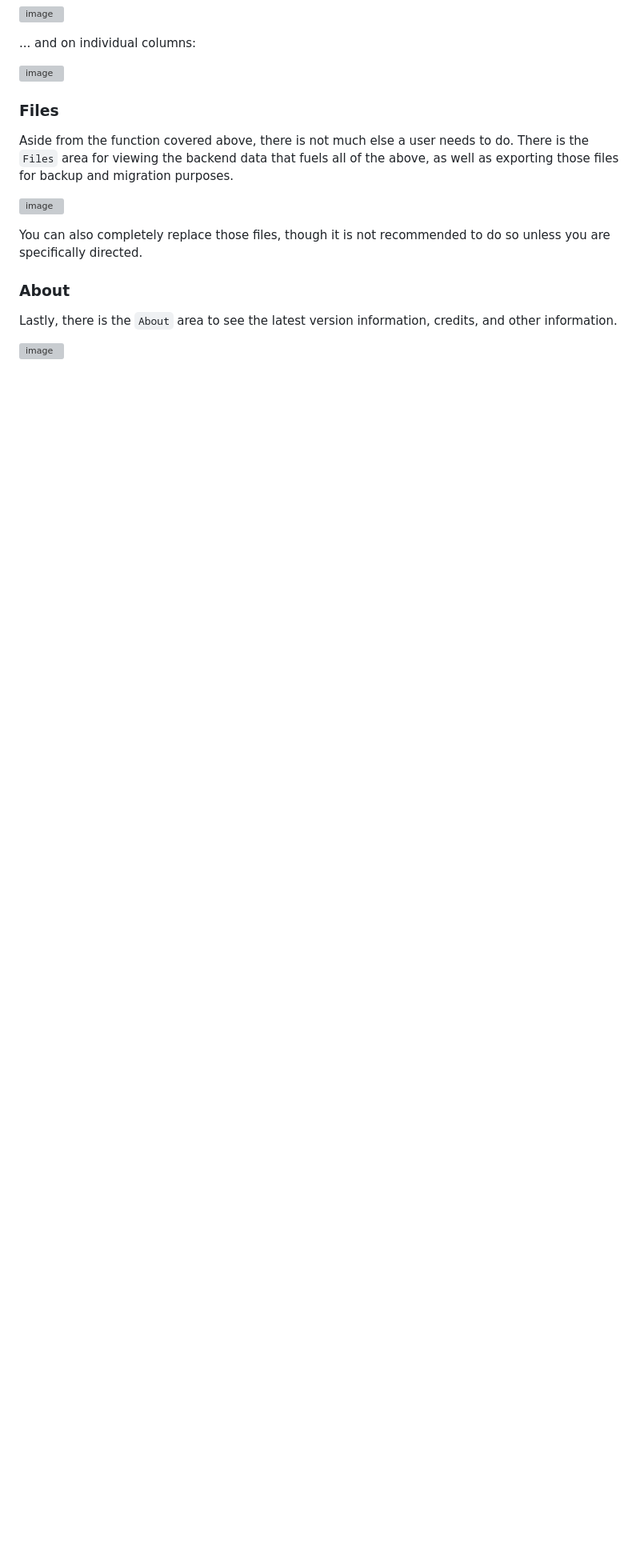
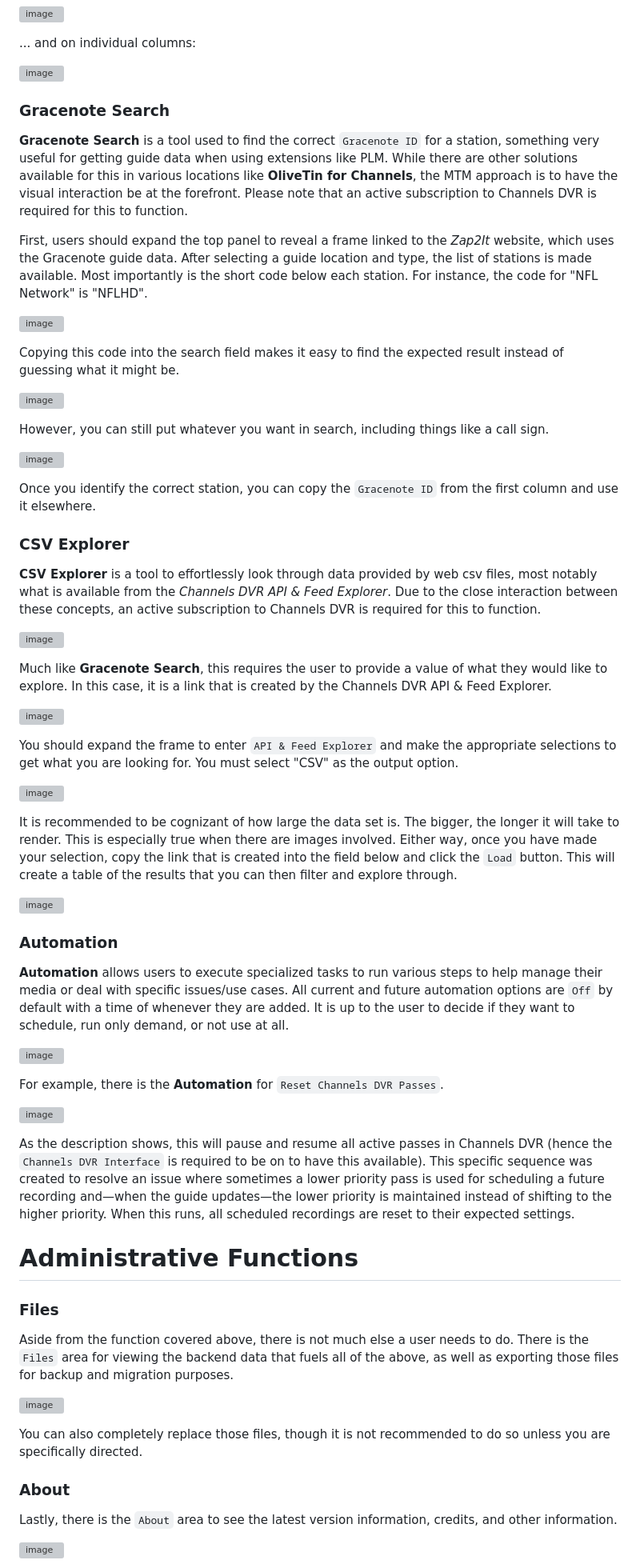
Before and after one commit to babsonnexus/stream-link-manager-for-channels, a Markdown page: README.md, the part around the change printed below. Shown: that part at 80% size. GitHub-like rendering; blank space fills up the shorter version; grey boxes are pictures that could not be loaded.

````diff
--- a/README.md
+++ b/README.md
@@ -1002,6 +1015,55 @@ To navigate the data, there are several functions such as number of results per
 ... and on individual columns:
 
 ![image](https://github.com/user-attachments/assets/5ff9add2-2837-4e3f-ba20-aaf41a603b62)
+
+### Gracenote Search
+**Gracenote Search** is a tool used to find the correct `Gracenote ID` for a station, something very useful for getting guide data when using extensions like PLM. While there are other solutions available for this in various locations like **OliveTin for Channels**, the MTM approach is to have the visual interaction be at the forefront. Please note that an active subscription to Channels DVR is required for this to function.
+
+First, users should expand the top panel to reveal a frame linked to the *Zap2It* website, which uses the Gracenote guide data. After selecting a guide location and type, the list of stations is made available. Most importantly is the short code below each station. For instance, the code for "NFL Network" is "NFLHD".
+
+![image](https://github.com/user-attachments/assets/e6a49db1-722f-4d8a-b670-54829f6327bf)
+
+Copying this code into the search field makes it easy to find the expected result instead of guessing what it might be.
+
+![image](https://github.com/user-attachments/assets/fb11f1dc-1f08-4c57-a4b9-b73890bb8e9a)
+
+However, you can still put whatever you want in search, including things like a call sign.
+
+![image](https://github.com/user-attachments/assets/2865a8eb-b975-4825-9bab-f0b614e81a09)
+
+Once you identify the correct station, you can copy the `Gracenote ID` from the first column and use it elsewhere.
+
+### CSV Explorer
+
+**CSV Explorer** is a tool to effortlessly look through data provided by web csv files, most notably what is available from the *Channels DVR API & Feed Explorer*. Due to the close interaction between these concepts, an active subscription to Channels DVR is required for this to function.
+
+![image](https://github.com/user-attachments/assets/7fdff2f2-e234-4401-a1e2-644e1fdfa594)
+
+Much like **Gracenote Search**, this requires the user to provide a value of what they would like to explore. In this case, it is a link that is created by the Channels DVR API & Feed Explorer.
+
+![image](https://github.com/user-attachments/assets/4dd9b60e-0164-4080-b095-b3715a5bcbe9)
+
+You should expand the frame to enter `API & Feed Explorer` and make the appropriate selections to get what you are looking for. You must select "CSV" as the output option.
+
+![image](https://github.com/user-attachments/assets/61db1e95-b283-43a6-aef5-0b457329cd1c)
+
+It is recommended to be cognizant of how large the data set is. The bigger, the longer it will take to render. This is especially true when there are images involved. Either way, once you have made your selection, copy the link that is created into the field below and click the `Load` button. This will create a table of the results that you can then filter and explore through.
+
+![image](https://github.com/user-attachments/assets/6da1ea12-1043-4ba3-baeb-e2aced6f45f3)
+
+### Automation
+
+**Automation** allows users to execute specialized tasks to run various steps to help manage their media or deal with specific issues/use cases. All current and future automation options are `Off` by default with a time of whenever they are added. It is up to the user to decide if they want to schedule, run only demand, or not use at all.
+
+![image](https://github.com/user-attachments/assets/7b1d87a8-5f07-4ade-9386-4a7c7ce68836)
+
+For example, there is the **Automation** for `Reset Channels DVR Passes`.
+
+![image](https://github.com/user-attachments/assets/1540269d-d616-4904-ac3d-f0c4b8378950)
+
+As the description shows, this will pause and resume all active passes in Channels DVR (hence the `Channels DVR Interface` is required to be on to have this available). This specific sequence was created to resolve an issue where sometimes a lower priority pass is used for scheduling a future recording and—when the guide updates—the lower priority is maintained instead of shifting to the higher priority. When this runs, all scheduled recordings are reset to their expected settings.
+
+# Administrative Functions
 
 ### Files
 Aside from the function covered above, there is not much else a user needs to do. There is the ```Files``` area for viewing the backend data that fuels all of the above, as well as exporting those files for backup and migration purposes.
````
Also changed, not shown: other parts of README.md (+14 -1 lines).
